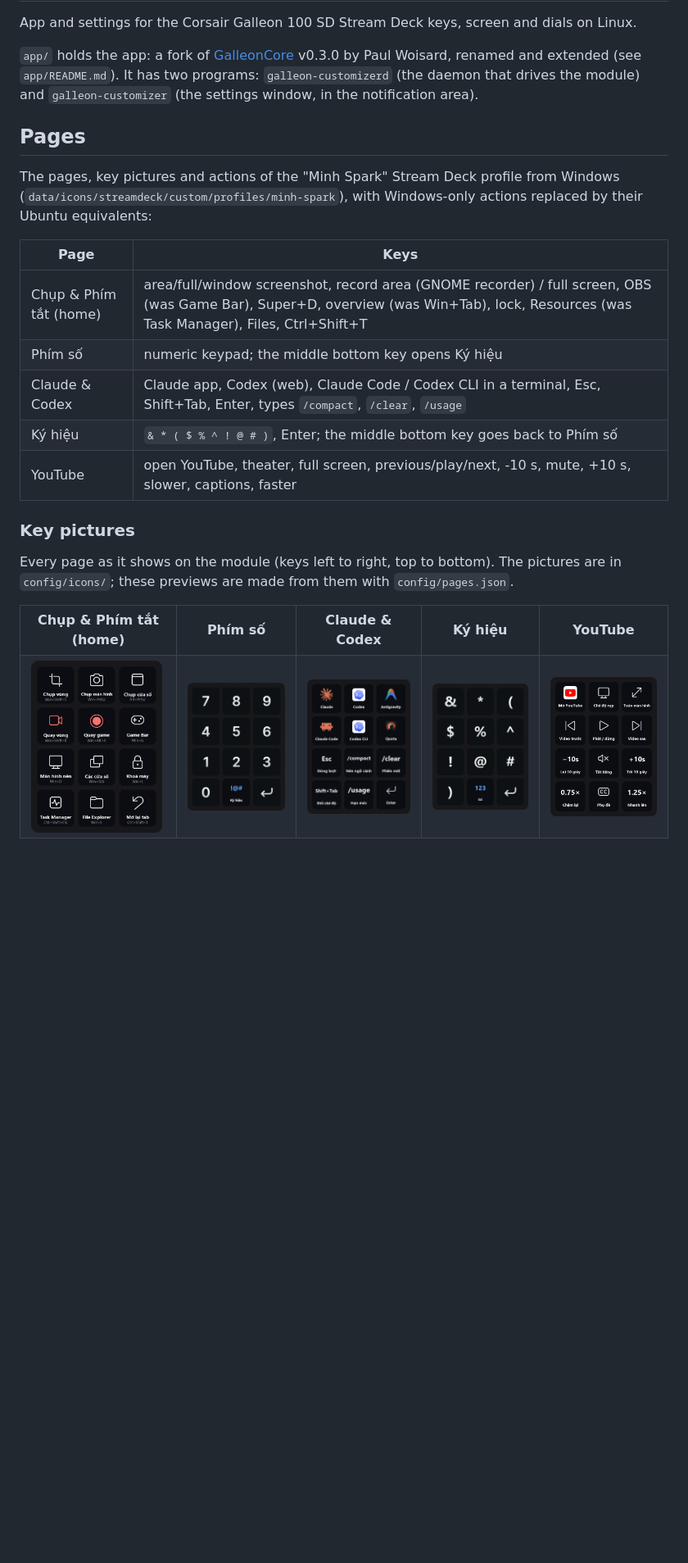
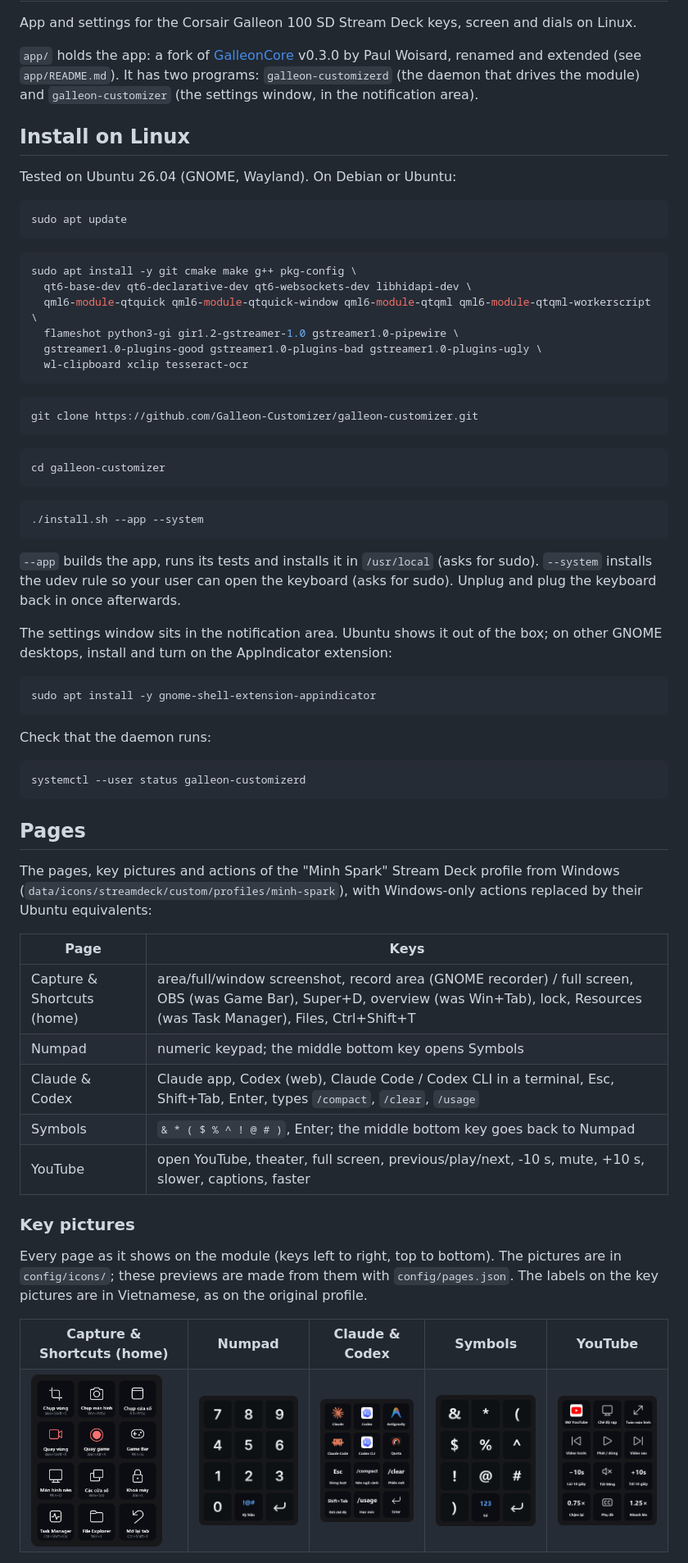
Before and after one commit to Galleon-Customizer/galleon-customizer, a Markdown page: README.md, the part around one of its changes. Shown at 82% size. Drawn GitHub-style; blank space fills up the shorter version.

Commit message:
docs: English README with Linux install steps and the screen (#6)
Co-authored-by: Claude Opus 5.5 <noreply@anthropic.com>

````diff
--- a/README.md
+++ b/README.md
@@ -7,6 +7,52 @@ by Paul Woisard, renamed and extended (see `app/README.md`). It has two programs
 `galleon-customizerd` (the daemon that drives the module) and `galleon-customizer`
 (the settings window, in the notification area).
 
+## Install on Linux
+
+Tested on Ubuntu 26.04 (GNOME, Wayland). On Debian or Ubuntu:
+
+```bash
+sudo apt update
+```
+
+```bash
+sudo apt install -y git cmake make g++ pkg-config \
+  qt6-base-dev qt6-declarative-dev qt6-websockets-dev libhidapi-dev \
+  qml6-module-qtquick qml6-module-qtquick-window qml6-module-qtqml qml6-module-qtqml-workerscript \
+  flameshot python3-gi gir1.2-gstreamer-1.0 gstreamer1.0-pipewire \
+  gstreamer1.0-plugins-good gstreamer1.0-plugins-bad gstreamer1.0-plugins-ugly \
+  wl-clipboard xclip tesseract-ocr
+```
+
+```bash
+git clone https://github.com/Galleon-Customizer/galleon-customizer.git
+```
+
+```bash
+cd galleon-customizer
+```
+
+```bash
+./install.sh --app --system
+```
+
+`--app` builds the app, runs its tests and installs it in `/usr/local` (asks for sudo).
+`--system` installs the udev rule so your user can open the keyboard (asks for sudo).
+Unplug and plug the keyboard back in once afterwards.
+
+The settings window sits in the notification area. Ubuntu shows it out of the box; on
+other GNOME desktops, install and turn on the AppIndicator extension:
+
+```bash
+sudo apt install -y gnome-shell-extension-appindicator
+```
+
+Check that the daemon runs:
+
+```bash
+systemctl --user status galleon-customizerd
+```
+
 ## Pages
 
 The pages, key pictures and actions of the "Minh Spark" Stream Deck profile from
@@ -15,19 +61,20 @@ actions replaced by their Ubuntu equivalents:
 
 | Page | Keys |
 |---|---|
-| Chụp & Phím tắt (home) | area/full/window screenshot, record area (GNOME recorder) / full screen, OBS (was Game Bar), Super+D, overview (was Win+Tab), lock, Resources (was Task Manager), Files, Ctrl+Shift+T |
-| Phím số | numeric keypad; the middle bottom key opens Ký hiệu |
+| Capture & Shortcuts (home) | area/full/window screenshot, record area (GNOME recorder) / full screen, OBS (was Game Bar), Super+D, overview (was Win+Tab), lock, Resources (was Task Manager), Files, Ctrl+Shift+T |
+| Numpad | numeric keypad; the middle bottom key opens Symbols |
 | Claude & Codex | Claude app, Codex (web), Claude Code / Codex CLI in a terminal, Esc, Shift+Tab, Enter, types `/compact`, `/clear`, `/usage` |
-| Ký hiệu | `& * ( $ % ^ ! @ # )`, Enter; the middle bottom key goes back to Phím số |
+| Symbols | `& * ( $ % ^ ! @ # )`, Enter; the middle bottom key goes back to Numpad |
 | YouTube | open YouTube, theater, full screen, previous/play/next, -10 s, mute, +10 s, slower, captions, faster |
 
 ### Key pictures
 
 Every page as it shows on the module (keys left to right, top to bottom).
 The pictures are in `config/icons/`; these previews are made from them with `config/pages.json`.
+The labels on the key pictures are in Vietnamese, as on the original profile.
 
 <table>
-<tr><th>Chụp &amp; Phím tắt (home)</th><th>Phím số</th><th>Claude &amp; Codex</th><th>Ký hiệu</th><th>YouTube</th></tr>
-<tr><td><img src="docs/pages/chup-phim-tat.png" width="160" alt="Chụp &amp; Phím tắt (home)"></td><td><img src="docs/pages/phim-so.png" width="160" alt="Phím số"></td><td><img src="docs/pages/claude-codex.png" width="160" alt="Claude &amp; Codex"></td><td><img src="docs/pages/ky-hieu.png" width="160" alt="Ký hiệu"></td><td><img src="docs/pages/youtube.png" width="160" alt="YouTube"></td></tr>
+<tr><th>Capture &amp; Shortcuts (home)</th><th>Numpad</th><th>Claude &amp; Codex</th><th>Symbols</th><th>YouTube</th></tr>
+<tr><td><img src="docs/pages/chup-phim-tat.png" width="160" alt="Capture &amp; Shortcuts (home)"></td><td><img src="docs/pages/phim-so.png" width="160" alt="Numpad"></td><td><img src="docs/pages/claude-codex.png" width="160" alt="Claude &amp; Codex"></td><td><img src="docs/pages/ky-hieu.png" width="160" alt="Symbols"></td><td><img src="docs/pages/youtube.png" width="160" alt="YouTube"></td></tr>
 </table>
 
````
Also changed, not shown: other parts of README.md (+10 -3 lines), docs/screen.png (added).
